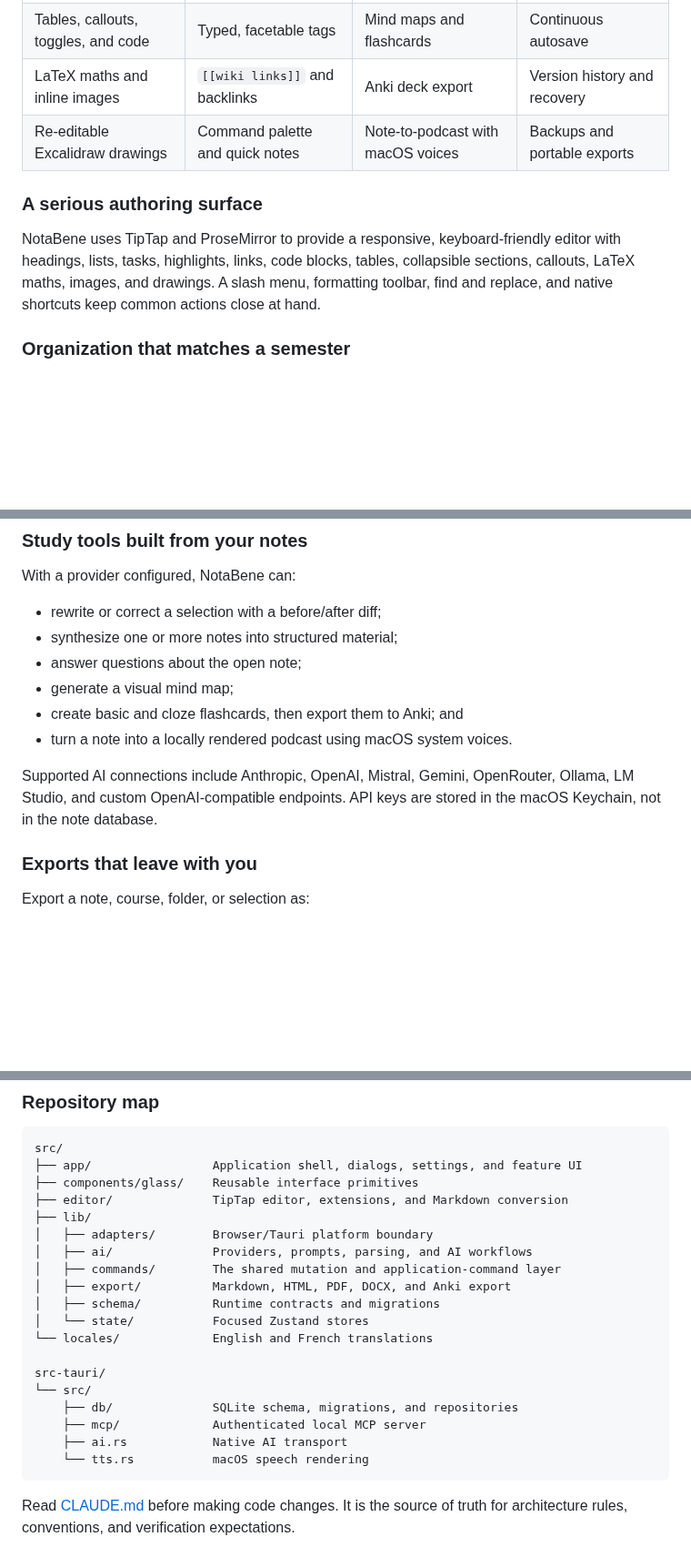
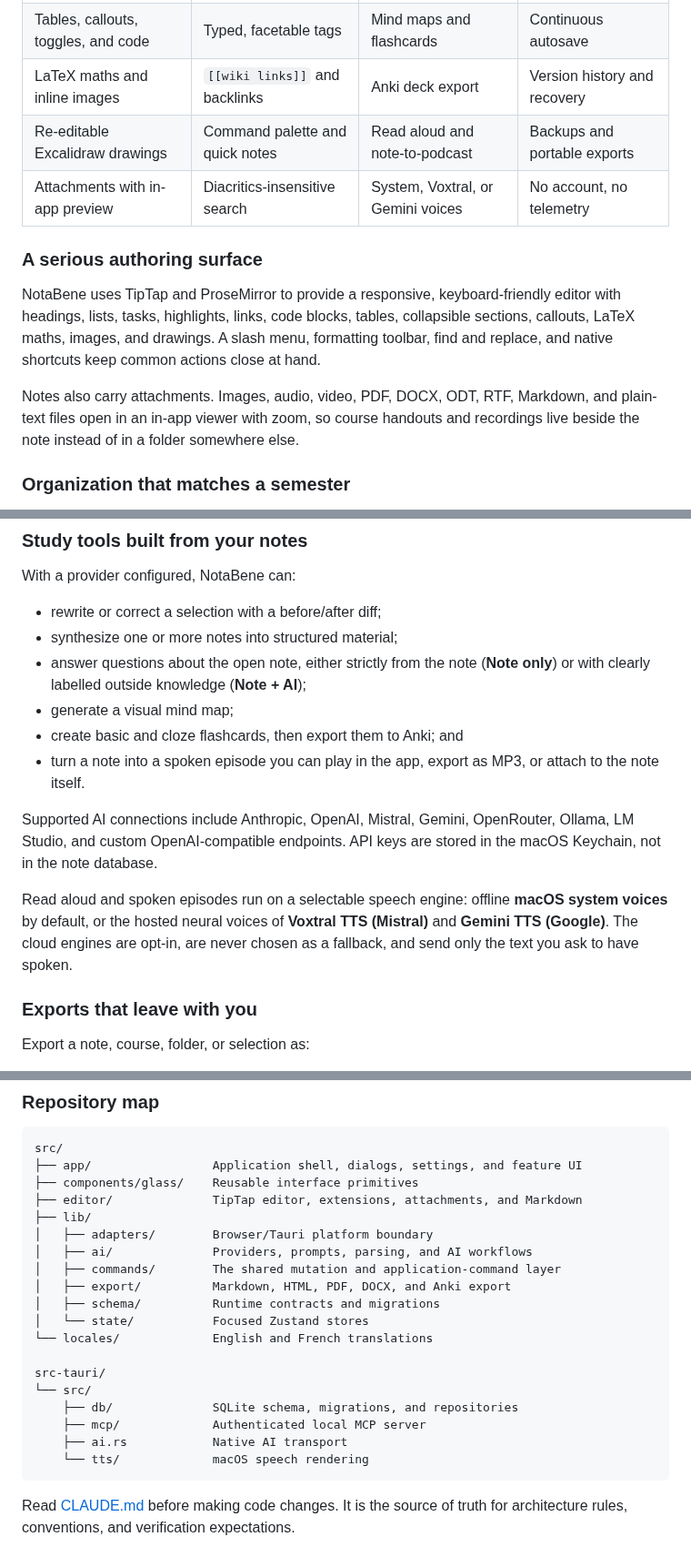
Before and after one commit to kilianvivien/NotaBene, a Markdown page: README.md, 3 parts joined by grey strips. Shown at 91% size. Drawn GitHub-style; blank space fills up the shorter version.

````diff
--- a/README.md
+++ b/README.md
@@ -48,7 +54,8 @@ and control over your own data. NotaBene is being built so you do not have to.
 | Rich-text and Markdown shortcuts    | Courses, sections, and smart folders | AI synthesis and Q&A              | Local SQLite + FTS5          |
 | Tables, callouts, toggles, and code | Typed, facetable tags                | Mind maps and flashcards          | Continuous autosave          |
 | LaTeX maths and inline images       | `[[wiki links]]` and backlinks       | Anki deck export                  | Version history and recovery |
-| Re-editable Excalidraw drawings     | Command palette and quick notes      | Note-to-podcast with macOS voices | Backups and portable exports |
+| Re-editable Excalidraw drawings     | Command palette and quick notes      | Read aloud and note-to-podcast    | Backups and portable exports |
+| Attachments with in-app preview     | Diacritics-insensitive search        | System, Voxtral, or Gemini voices | No account, no telemetry     |
 
 ### A serious authoring surface
 
@@ -57,6 +64,11 @@ editor with headings, lists, tasks, highlights, links, code blocks, tables,
 collapsible sections, callouts, LaTeX maths, images, and drawings. A slash menu,
 formatting toolbar, find and replace, and native shortcuts keep common actions
 close at hand.
+
+Notes also carry attachments. Images, audio, video, PDF, DOCX, ODT, RTF,
+Markdown, and plain-text files open in an in-app viewer with zoom, so course
+handouts and recordings live beside the note instead of in a folder somewhere
+else.
 
 ### Organization that matches a semester
 
@@ -81,14 +93,21 @@ With a provider configured, NotaBene can:
 
 - rewrite or correct a selection with a before/after diff;
 - synthesize one or more notes into structured material;
-- answer questions about the open note;
+- answer questions about the open note, either strictly from the note
+  (**Note only**) or with clearly labelled outside knowledge (**Note + AI**);
 - generate a visual mind map;
 - create basic and cloze flashcards, then export them to Anki; and
-- turn a note into a locally rendered podcast using macOS system voices.
+- turn a note into a spoken episode you can play in the app, export as MP3, or
+  attach to the note itself.
 
 Supported AI connections include Anthropic, OpenAI, Mistral, Gemini,
 OpenRouter, Ollama, LM Studio, and custom OpenAI-compatible endpoints. API keys
 are stored in the macOS Keychain, not in the note database.
+
+Read aloud and spoken episodes run on a selectable speech engine: offline
+**macOS system voices** by default, or the hosted neural voices of **Voxtral
+TTS (Mistral)** and **Gemini TTS (Google)**. The cloud engines are opt-in, are
+never chosen as a fallback, and send only the text you ask to have spoken.
 
 ### Exports that leave with you
 
@@ -252,7 +278,7 @@ Zod, TipTap, and Excalidraw. The native shell uses Tauri 2 and Rust with
 src/
 ├── app/                 Application shell, dialogs, settings, and feature UI
 ├── components/glass/    Reusable interface primitives
-├── editor/              TipTap editor, extensions, and Markdown conversion
+├── editor/              TipTap editor, extensions, attachments, and Markdown
 ├── lib/
 │   ├── adapters/        Browser/Tauri platform boundary
 │   ├── ai/              Providers, prompts, parsing, and AI workflows
@@ -267,7 +293,7 @@ src-tauri/
     ├── db/              SQLite schema, migrations, and repositories
     ├── mcp/             Authenticated local MCP server
     ├── ai.rs            Native AI transport
-    └── tts.rs           macOS speech rendering
+    └── tts/             macOS speech rendering
 ```
 
 Read [CLAUDE.md](./CLAUDE.md) before making code changes. It is the source of
````
Also changed, not shown: other parts of README.md (+27 -14 lines), assets/screenshots/notabene-0.2.png (deleted), assets/screenshots/notabene-0.3.png (added).
